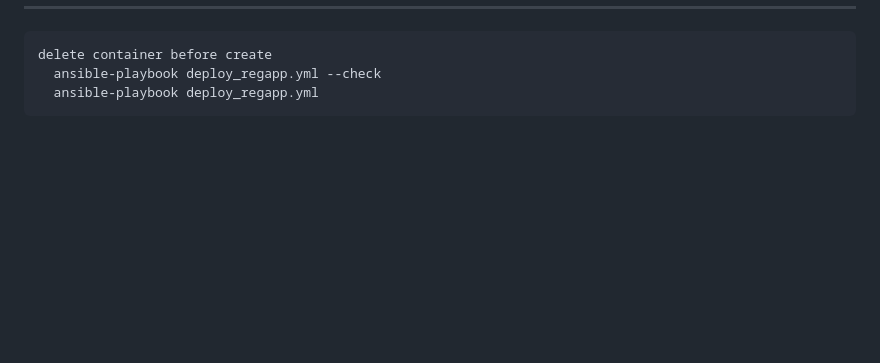
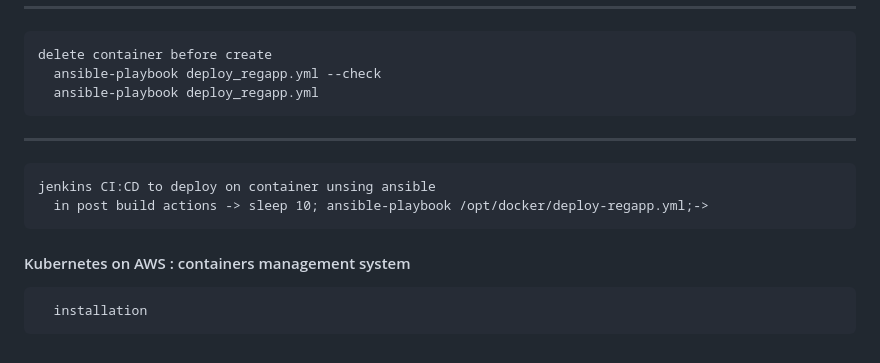
Before and after one commit to AminaB/devops, a Markdown page: dvops_jenkins-ansible_kubernetes/Practice.md, the part around one of its changes. Drawn GitHub-style; blank space fills up the shorter version.

Commit message:
install kubernetes

```diff
--- a/dvops_jenkins-ansible_kubernetes/Practice.md
+++ b/dvops_jenkins-ansible_kubernetes/Practice.md
@@ -191,3 +190,9 @@
     delete container before create
       ansible-playbook deploy_regapp.yml --check
       ansible-playbook deploy_regapp.yml
+  ------------------------------------------
+    jenkins CI:CD to deploy on container unsing ansible
+      in post build actions -> sleep 10; ansible-playbook /opt/docker/deploy-regapp.yml;->
+
+#### Kubernetes on AWS : containers management system
+      installation
```
Also changed, not shown: other parts of dvops_jenkins-ansible_kubernetes/Practice.md (+0 -1 lines), intall/Setup Kubernetes on Amazon EKS.md (added, +73 -0 lines).
